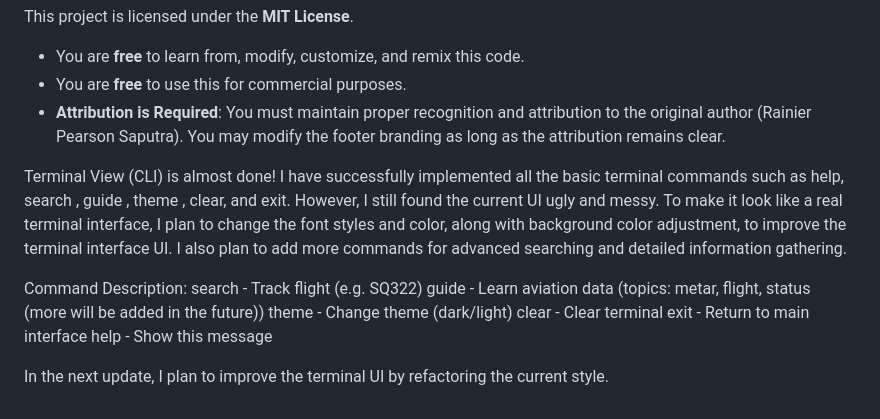
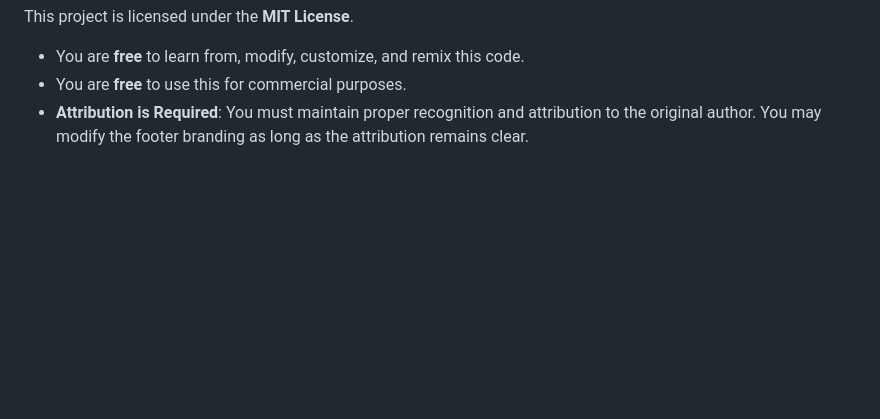
Before and after one commit to xaviershilosaputra/OpenAero, a Markdown page: README.md, the part around the change. GitHub-like rendering; blank space fills up the shorter version.

```diff
--- a/README.md
+++ b/README.md
@@ -59,16 +59,4 @@ This project is licensed under the **MIT License**.
 
 - You are **free** to learn from, modify, customize, and remix this code.
 - You are **free** to use this for commercial purposes.
-- **Attribution is Required**: You must maintain proper recognition and attribution to the original author (Rainier Pearson Saputra). You may modify the footer branding as long as the attribution remains clear.
-
-Terminal View (CLI) is almost done! I have successfully implemented all the basic terminal commands such as help, search <flight>, guide <topic>, theme <mode>, clear, and exit. However, I still found the current UI ugly and messy. To make it look like a real terminal interface, I plan to change the font styles and color, along with background color adjustment, to improve the terminal interface UI. I also plan to add more commands for advanced searching and detailed information gathering.
-
-Command Description:
-  search <flight>    - Track flight (e.g. SQ322)
-  guide <topic>      - Learn aviation data (topics: metar, flight, status (more will be added in the future))
-  theme <mode> - Change theme (dark/light)
-  clear              - Clear terminal
-  exit                - Return to main interface
-  help                - Show this message
-
-In the next update, I plan to improve the terminal UI by refactoring the current style.
+- **Attribution is Required**: You must maintain proper recognition and attribution to the original author. You may modify the footer branding as long as the attribution remains clear.
```
